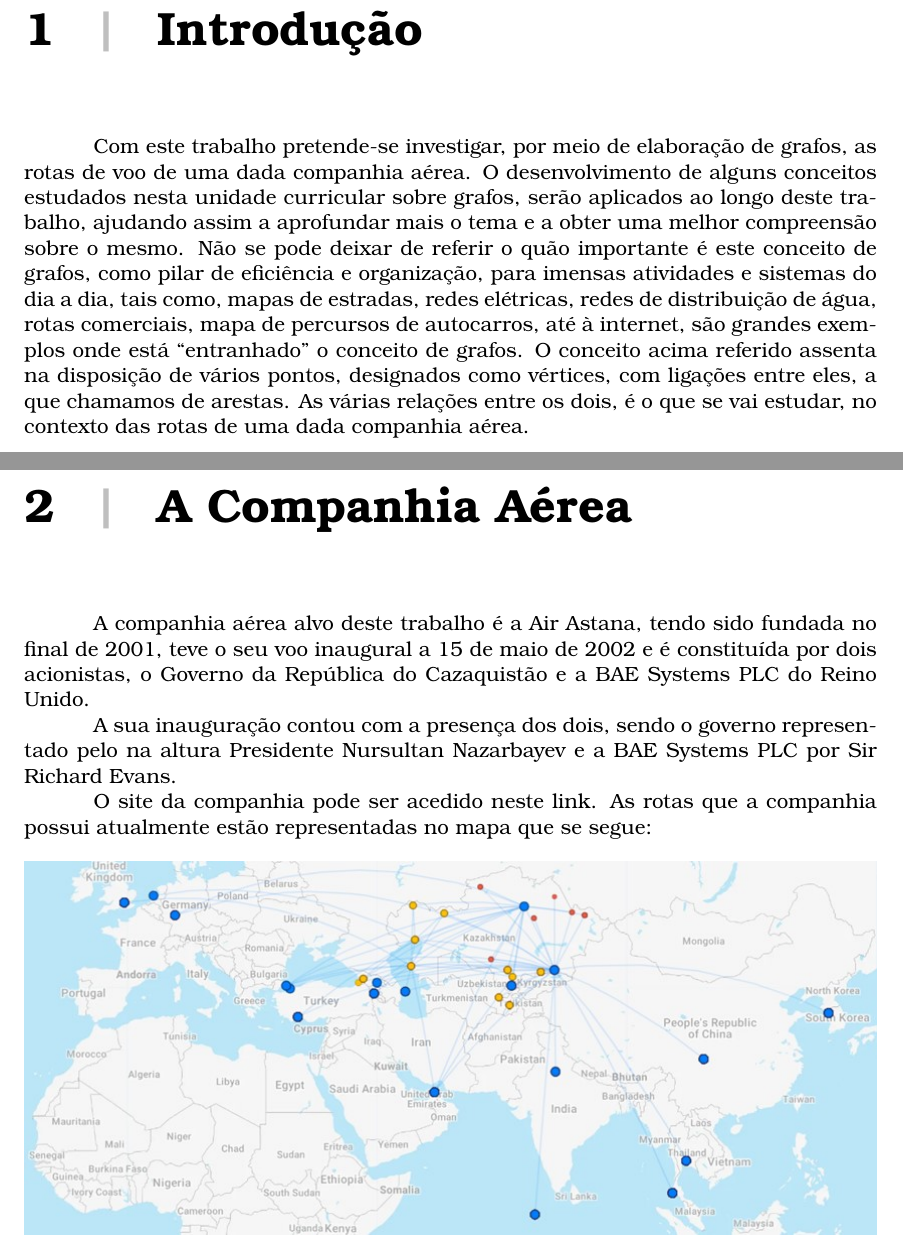
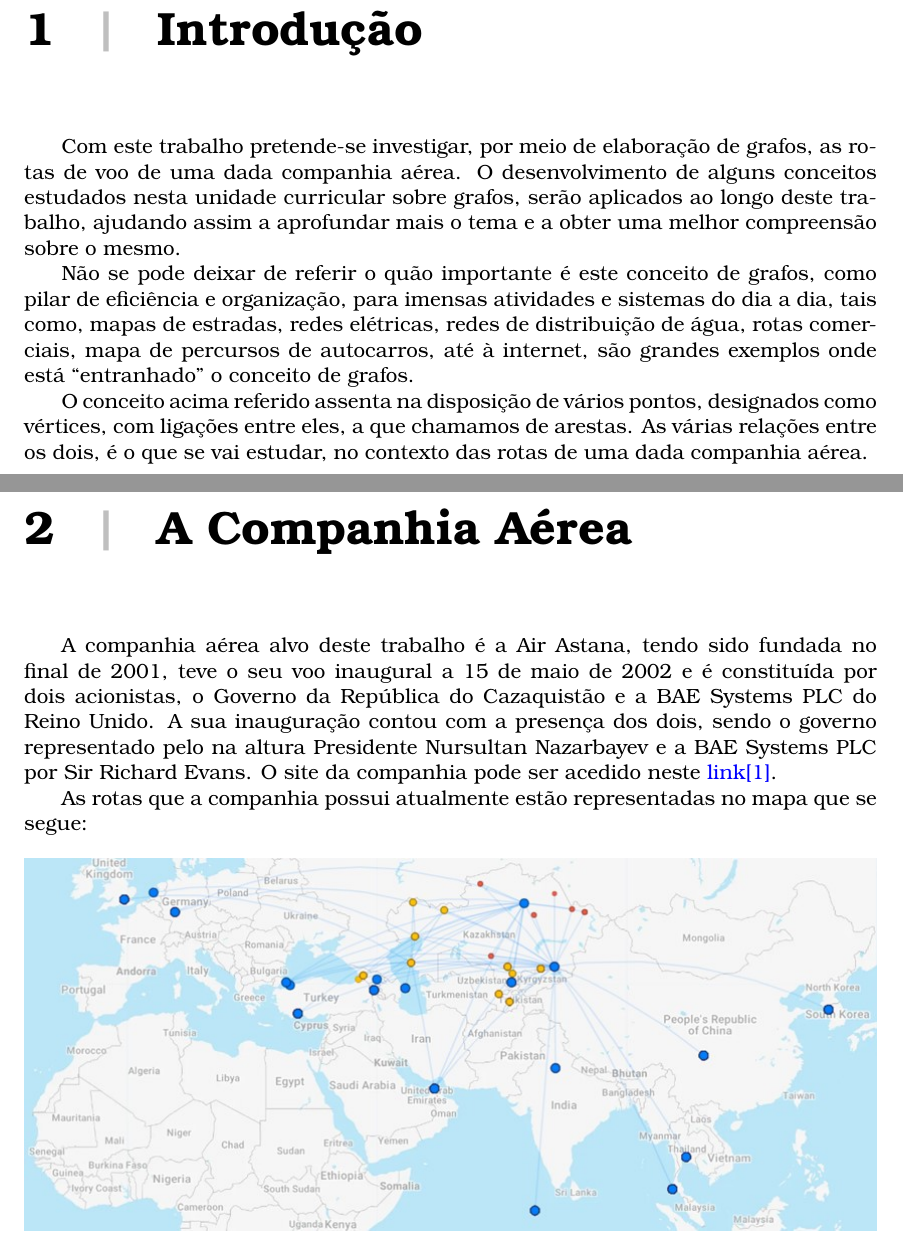
Before and after one commit to a17694/T05G21_17694_20530_24160, a LaTeX document (relatorio_MD.tex, which reads chapters/companhia_aerea.tex, chapters/intruducao.tex, layout/header.cls): two parts of pages 4 and 5 of 9, joined at a grey line, cut so that both start at the same text. Compiled offline with pdfLaTeX.

Commit message:
* texto indentado e diminuido o avanço do mesmo

```diff
--- a/chapters/companhia_aerea.tex
+++ b/chapters/companhia_aerea.tex
@@ -1,12 +1,9 @@
 \chapter{A Companhia Aérea}
 \label{chapter:Companhia Aérea}
-A companhia aérea alvo deste trabalho é a Air Astana, tendo sido fundada no final de 2001, teve o seu voo
-inaugural a 15 de maio de 2002 e é constituída por dois acionistas, o Governo da República do Cazaquistão e a
-BAE Systems PLC do Reino Unido.\\
-\indent A sua inauguração contou com a presença dos dois, sendo o governo
-representado pelo na altura Presidente Nursultan Nazarbayev e a BAE Systems PLC por Sir Richard Evans.\\
-\indent O site da companhia pode ser acedido neste link.
-As rotas que a companhia possui atualmente estão representadas no mapa que se segue:
+A companhia aérea alvo deste trabalho é a Air Astana, tendo sido fundada no final de 2001, teve o seu voo inaugural a 15 de maio de 2002 e é constituída por dois acionistas, o Governo da República do Cazaquistão e a BAE Systems PLC do Reino Unido.
+A sua inauguração contou com a presença dos dois, sendo o governo representado pelo na altura Presidente Nursultan Nazarbayev e a BAE Systems PLC por Sir Richard Evans.
+O site da companhia pode ser acedido neste \href{https://www.flightconnections.com}{link[1]}.\\
+\indent As rotas que a companhia possui atualmente estão representadas no mapa que se segue:
 
 \begin{figure}[h]
         \centering
--- a/chapters/intruducao.tex
+++ b/chapters/intruducao.tex
@@ -2,11 +2,11 @@
 Com este trabalho pretende-se investigar, por meio de elaboração de grafos, as rotas de voo de uma dada
 companhia aérea. O desenvolvimento de alguns conceitos estudados nesta unidade curricular sobre grafos,
 serão aplicados ao longo deste trabalho, ajudando assim a aprofundar mais o tema e a obter uma melhor
-compreensão sobre o mesmo.
-Não se pode deixar de referir o quão importante é este conceito de grafos, como pilar de eficiência e
+compreensão sobre o mesmo.\\
+\indent Não se pode deixar de referir o quão importante é este conceito de grafos, como pilar de eficiência e
 organização, para imensas atividades e sistemas do dia a dia, tais como, mapas de estradas, redes elétricas,
 redes de distribuição de água, rotas comerciais, mapa de percursos de autocarros, até à internet, são grandes
-exemplos onde está “entranhado” o conceito de grafos.
-O conceito acima referido assenta na disposição de vários pontos, designados como vértices, com ligações
+exemplos onde está “entranhado” o conceito de grafos.\\
+\indent O conceito acima referido assenta na disposição de vários pontos, designados como vértices, com ligações
 entre eles, a que chamamos de arestas. As várias relações entre os dois, é o que se vai estudar, no contexto das
 rotas de uma dada companhia aérea.
--- a/layout/header.cls
+++ b/layout/header.cls
@@ -44,4 +44,4 @@
 {\normalfont\fontsize{11}{12}\bfseries}{\thesection}{1em}{}
 
 %% Define o avanço inicial do texto
-\setlength{\parindent}{1.3cm}
+\setlength{\parindent}{0.7cm}
--- a/relatorio_MD.tex
+++ b/relatorio_MD.tex
@@ -1,6 +1,7 @@
 \documentclass{layout/header}
 
 \title{
+    \centering
     \includegraphics[scale=1.4]{imgs/ipca}\vspace{1cm}
     \newline
     \large{Licenciatura em Engenharia de Sistemas Informáticos\\
```
